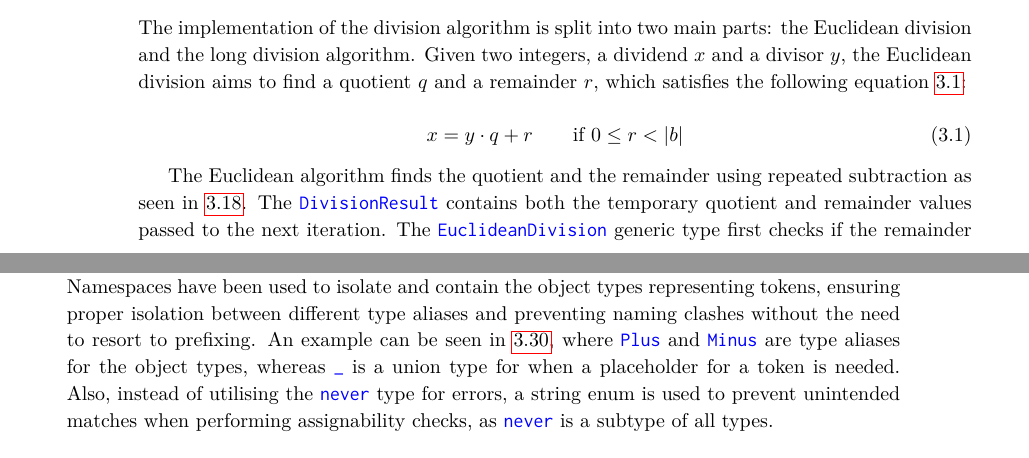
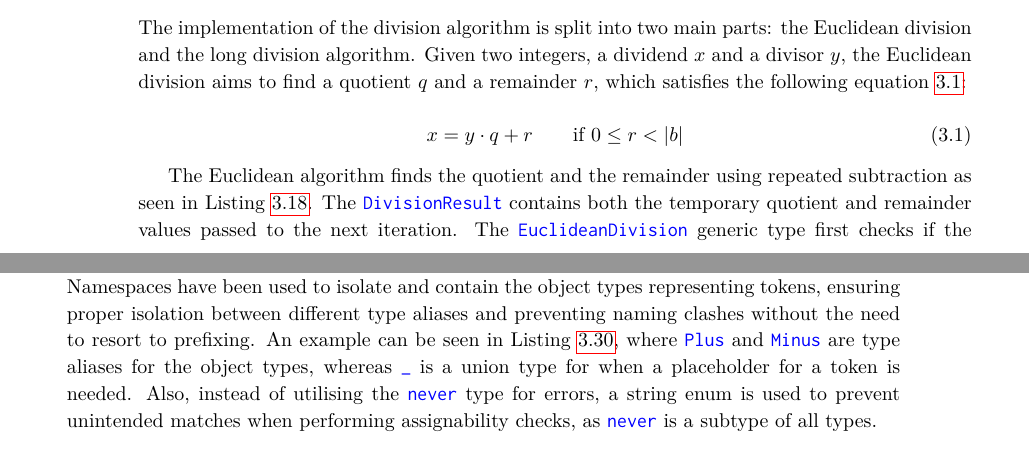
Before and after one commit to dqbd/ts-math-evaluate, a LaTeX thesis (thesis/ctufit-thesis.tex, which reads thesis/text/implementation/4_division.tex, thesis/text/implementation/6_statement-parser.tex): two parts of pages 44 and 53 of 77, joined at a grey line, cut so that both start at the same text. Compiled offline with pdfLaTeX.

Commit message:
Add missing descriptors for links

```diff
--- a/thesis/text/implementation/4_division.tex
+++ b/thesis/text/implementation/4_division.tex
@@ -6,7 +6,7 @@ The implementation of the division algorithm is split into two main parts: the E
   x = y\cdot q + r \qquad \text{if } 0 \le r < |b|
 \end{equation}
 
-The Euclidean algorithm finds the quotient and the remainder using repeated subtraction as seen in \ref{lst:euclidean-division}. The \code{DivisionResult} contains both the temporary quotient and remainder values passed to the next iteration. The \code{EuclideanDivision} generic type first checks if the remainder is greater than or equal to the divisor. If that is the case, the quotient is incremented by one using the \code{AddInt} generic type and the remainder is subtracted by the divisor using \code{SubDigit}. The process is repeated until the remainder is less than the divisor, at which point the computed quotient and remainder are returned.
+The Euclidean algorithm finds the quotient and the remainder using repeated subtraction as seen in Listing \ref{lst:euclidean-division}. The \code{DivisionResult} contains both the temporary quotient and remainder values passed to the next iteration. The \code{EuclideanDivision} generic type first checks if the remainder is greater than or equal to the divisor. If that is the case, the quotient is incremented by one using the \code{AddInt} generic type and the remainder is subtracted by the divisor using \code{SubDigit}. The process is repeated until the remainder is less than the divisor, at which point the computed quotient and remainder are returned.
 
 \begin{listing}[ht]
   \begin{minted}{TypeScript}
--- a/thesis/text/implementation/6_statement-parser.tex
+++ b/thesis/text/implementation/6_statement-parser.tex
@@ -10,5 +10,5 @@ The lexical analyser (lexer) is responsible for dividing the input string litera
 
-The following section will provide an in-depth look into the handwritten lexer implementation. Namespaces have been used to isolate and contain the object types representing tokens, ensuring proper isolation between different type aliases and preventing naming clashes without the need to resort to prefixing. An example can be seen in \ref{lst:lexer-token-namespace}, where \code{Plus} and \code{Minus} are type aliases for the object types, whereas \vcode{_} is a union type for when a placeholder for a token is needed. Also, instead of utilising the \code{never} type for errors, a string enum is used to prevent unintended matches when performing assignability checks, as \code{never} is a subtype of all types.
+The following section will provide an in-depth look into the handwritten lexer implementation. Namespaces have been used to isolate and contain the object types representing tokens, ensuring proper isolation between different type aliases and preventing naming clashes without the need to resort to prefixing. An example can be seen in Listing \ref{lst:lexer-token-namespace}, where \code{Plus} and \code{Minus} are type aliases for the object types, whereas \vcode{_} is a union type for when a placeholder for a token is needed. Also, instead of utilising the \code{never} type for errors, a string enum is used to prevent unintended matches when performing assignability checks, as \code{never} is a subtype of all types.
 
 \begin{listing}[ht]
   \begin{minted}{TypeScript}
```
Also changed, not shown: thesis/ctufit-thesis.pdf, thesis/text/implementation/6_statement-parser.tex (2 more changed lines).
